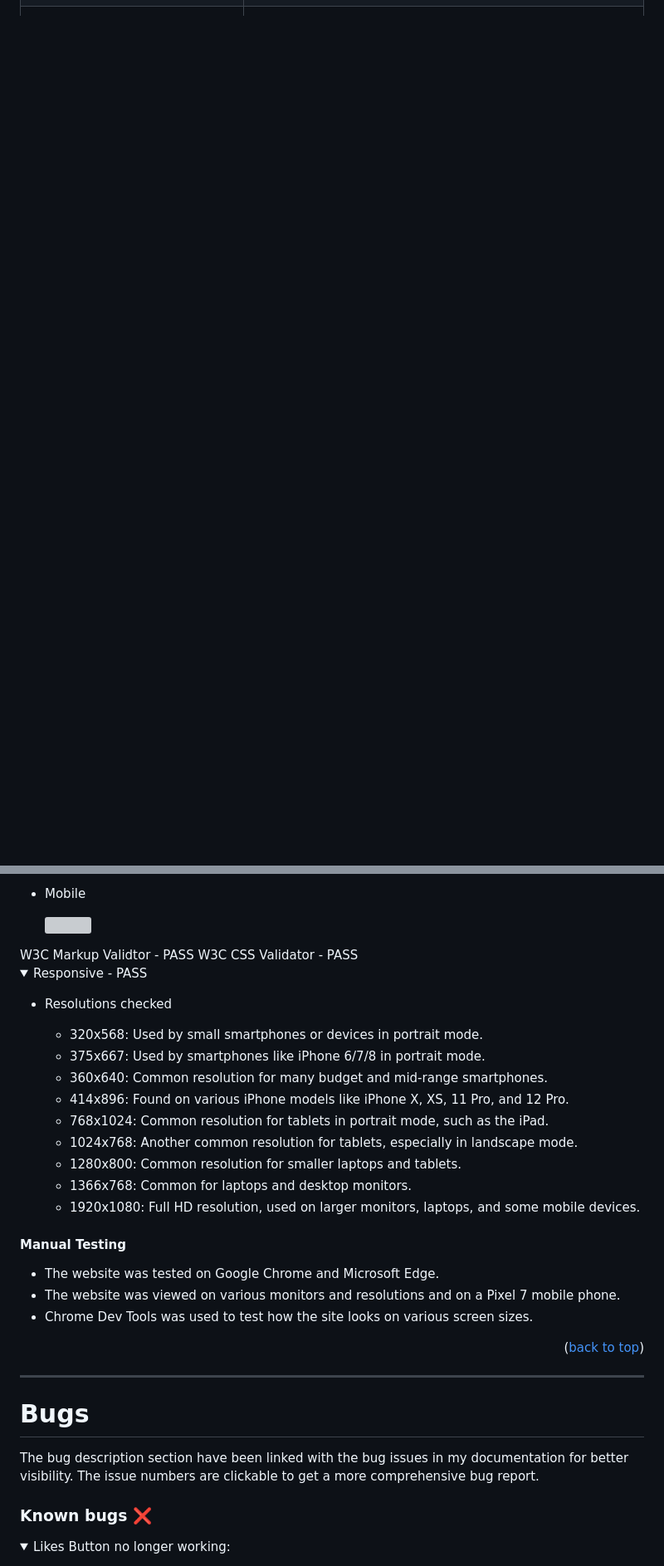
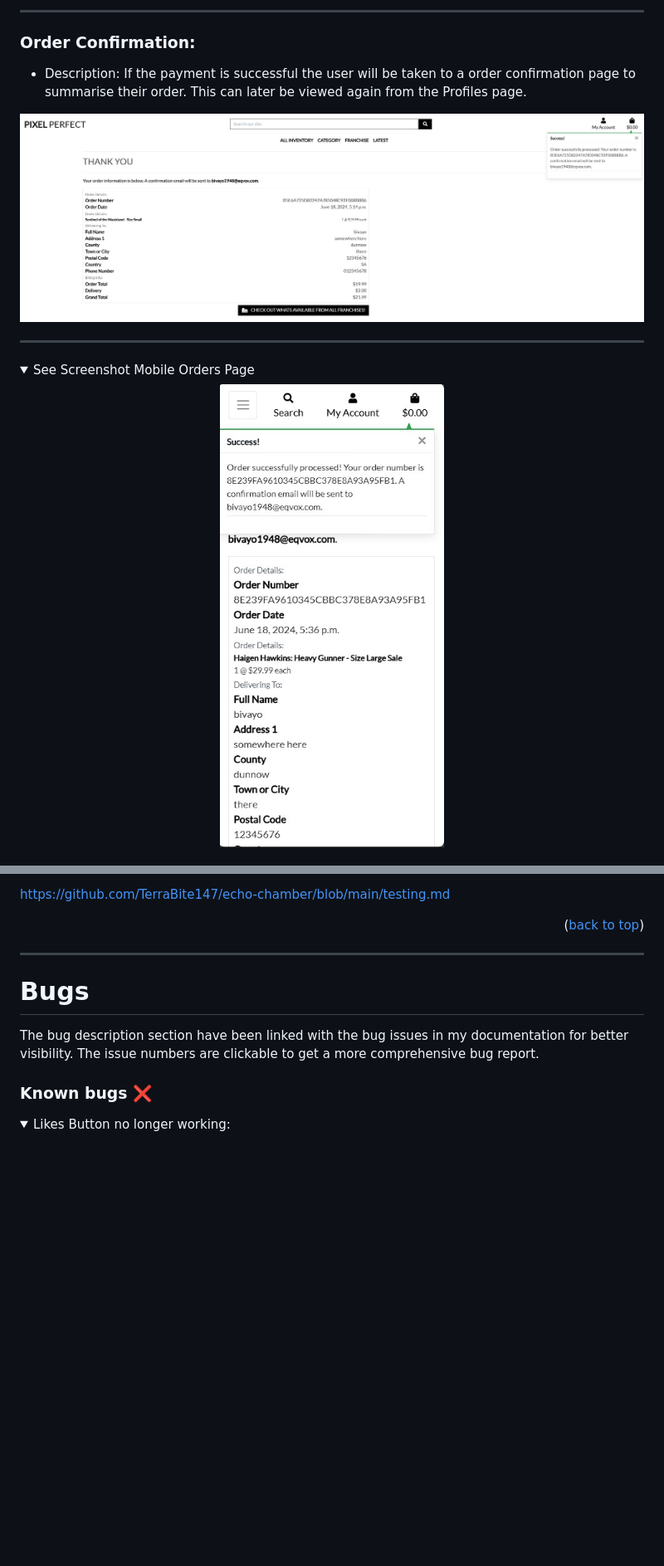
Before and after one commit to barryCFlynn/Pixel_Perfect, a Markdown page: README.md, 2 parts joined by grey strips. Shown at 83% size. Drawn GitHub-style; folded sections open; blank space fills up the shorter version; grey boxes are pictures that could not be loaded.

```diff
--- a/README.md
+++ b/README.md
@@ -480,0 +509,16 @@ Here are some exciting features that I would like to add to the site in the futu
+---
+
+### Order Confirmation:
+- Description: If the payment is successful the user will be taken to a order confirmation page to summarise their order. This can later be viewed again from the Profiles page.
+<center>
+<img src="docs/README/order item.jpg" width= 900px>
+</center>
+
+---
+
+<details><summary>See Screenshot Mobile Orders Page</summary>
+<center>
+<img src="docs/README/mobile order item.jpg" width= 300px>
+</center>
+</details>
+
@@ -522,31 +606,4 @@ The files are located in each app, in a folder called "Tests". to run the test r
-- Mobile
-
-    <img src="assets\img\README_images\lighthouse mobile.jpg">
-</details>
-W3C Markup Validtor - PASS
-W3C CSS Validator - PASS
-<detailS>
-<summary>Responsive - PASS</summary>
-
-- Resolutions checked
-
-    - 320x568: Used by small smartphones or devices in portrait mode.
-    - 375x667: Used by smartphones like iPhone 6/7/8 in portrait mode.
-    - 360x640: Common resolution for many budget and mid-range smartphones.
-    - 414x896: Found on various iPhone models like iPhone X, XS, 11 Pro, and 12 Pro.
-    - 768x1024: Common resolution for tablets in portrait mode, such as the iPad.
-    - 1024x768: Another common resolution for tablets, especially in landscape mode.
-    - 1280x800: Common resolution for smaller laptops and tablets.
-    - 1366x768: Common for laptops and desktop monitors.
-    - 1920x1080: Full HD resolution, used on larger monitors, laptops, and some mobile   devices.
-
-</details>
-
-#### Manual Testing
-
-- The website was tested on Google Chrome and Microsoft Edge.
-- The website was viewed on various monitors and resolutions and on a Pixel 7 mobile phone.
-- Chrome Dev Tools was used to test how the site looks on various screen sizes.
+https://github.com/TerraBite147/echo-chamber/blob/main/testing.md
 
 
 <p align="right">(<a href="#table-of-content">back to top</a>)</p>
```
Also changed, not shown: other parts of README.md (+155 -97 lines), TESTING.md (added, +133 -0 lines), docs/README/404.jpg (added), docs/README/mobile navbar.jpg (added), docs/README/navbar.jpg (added), docs/README/newsletter signup.jpg (added), 3 other files.
